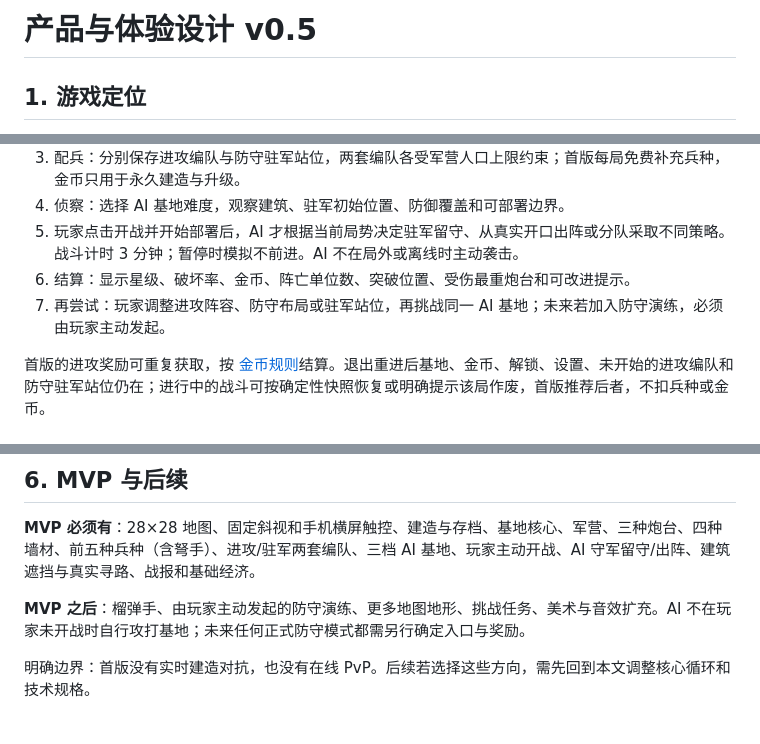
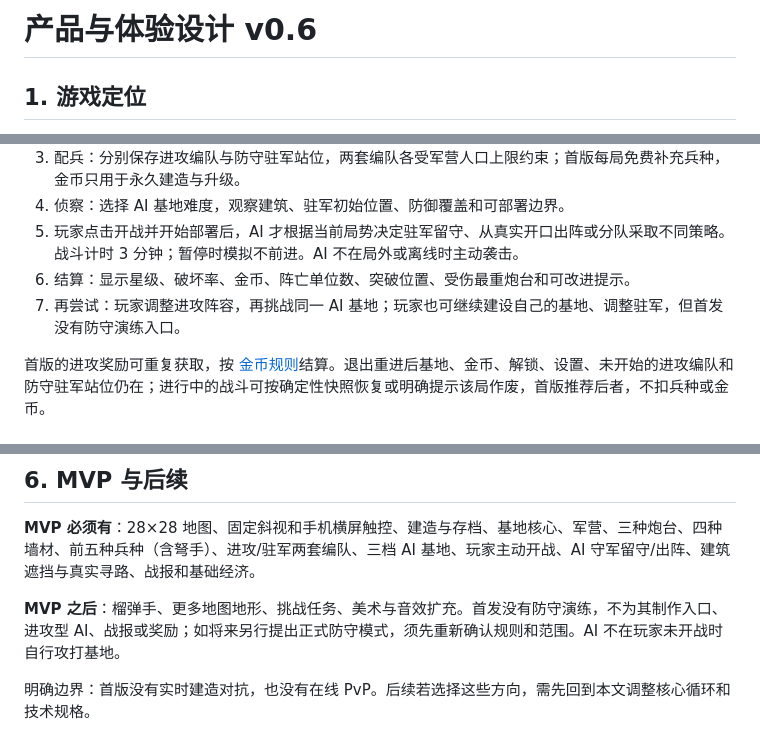
Before and after one commit to 5849mog/war, a Markdown page: docs/PRODUCT_DESIGN.md, 3 parts joined by grey strips. Drawn GitHub-style.

Commit message:
docs: confirm no launch defense rehearsal in docs/PRODUCT_DESIGN.md

```diff
--- a/docs/PRODUCT_DESIGN.md
+++ b/docs/PRODUCT_DESIGN.md
@@ -1,4 +1,4 @@
-# 产品与体验设计 v0.5
+# 产品与体验设计 v0.6
 
 ## 1. 游戏定位
 
@@ -19,7 +19,7 @@
 4. 侦察：选择 AI 基地难度，观察建筑、驻军初始位置、防御覆盖和可部署边界。
 5. 玩家点击开战并开始部署后，AI 才根据当前局势决定驻军留守、从真实开口出阵或分队采取不同策略。战斗计时 3 分钟；暂停时模拟不前进。AI 不在局外或离线时主动袭击。
 6. 结算：显示星级、破坏率、金币、阵亡单位数、突破位置、受伤最重炮台和可改进提示。
-7. 再尝试：玩家调整进攻阵容、防守布局或驻军站位，再挑战同一 AI 基地；未来若加入防守演练，必须由玩家主动发起。
+7. 再尝试：玩家调整进攻阵容，再挑战同一 AI 基地；玩家也可继续建设自己的基地、调整驻军，但首发没有防守演练入口。
 
 首版的进攻奖励可重复获取，按 [金币规则](GAME_RULES.md#7-金币与进度)结算。退出重进后基地、金币、解锁、设置、未开始的进攻编队和防守驻军站位仍在；进行中的战斗可按确定性快照恢复或明确提示该局作废，首版推荐后者，不扣兵种或金币。
 
@@ -57,7 +57,7 @@
 
 **MVP 必须有**：28×28 地图、固定斜视和手机横屏触控、建造与存档、基地核心、军营、三种炮台、四种墙材、前五种兵种（含弩手）、进攻/驻军两套编队、三档 AI 基地、玩家主动开战、AI 守军留守/出阵、建筑遮挡与真实寻路、战报和基础经济。
 
-**MVP 之后**：榴弹手、由玩家主动发起的防守演练、更多地图地形、挑战任务、美术与音效扩充。AI 不在玩家未开战时自行攻打基地；未来任何正式防守模式都需另行确定入口与奖励。
+**MVP 之后**：榴弹手、更多地图地形、挑战任务、美术与音效扩充。首发没有防守演练，不为其制作入口、进攻型 AI、战报或奖励；如将来另行提出正式防守模式，须先重新确认规则和范围。AI 不在玩家未开战时自行攻打基地。
 
 明确边界：首版没有实时建造对抗，也没有在线 PvP。后续若选择这些方向，需先回到本文调整核心循环和技术规格。
 
```
